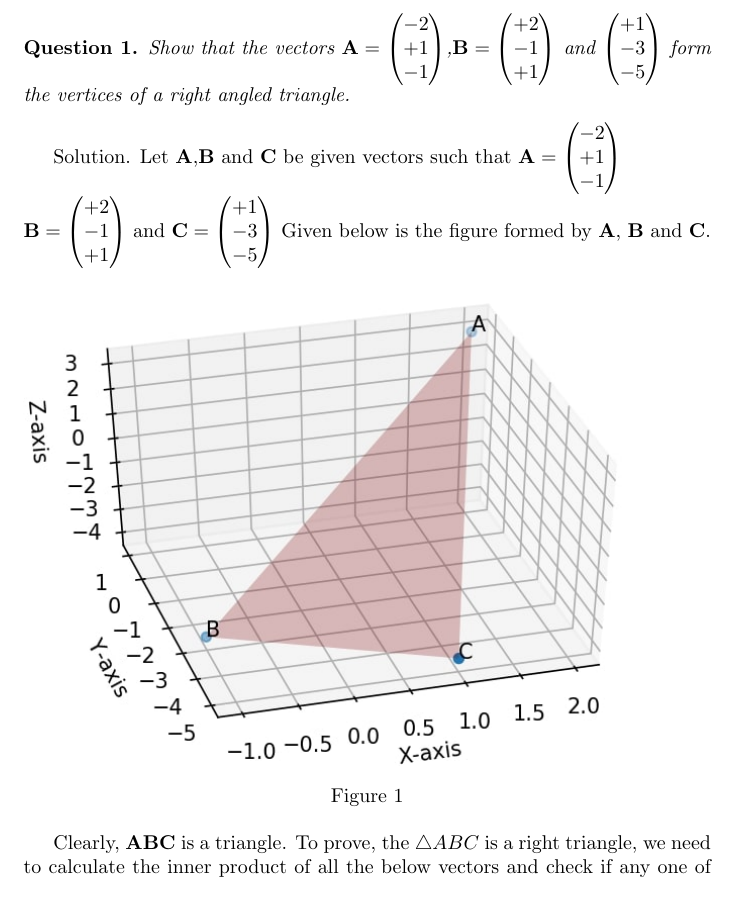
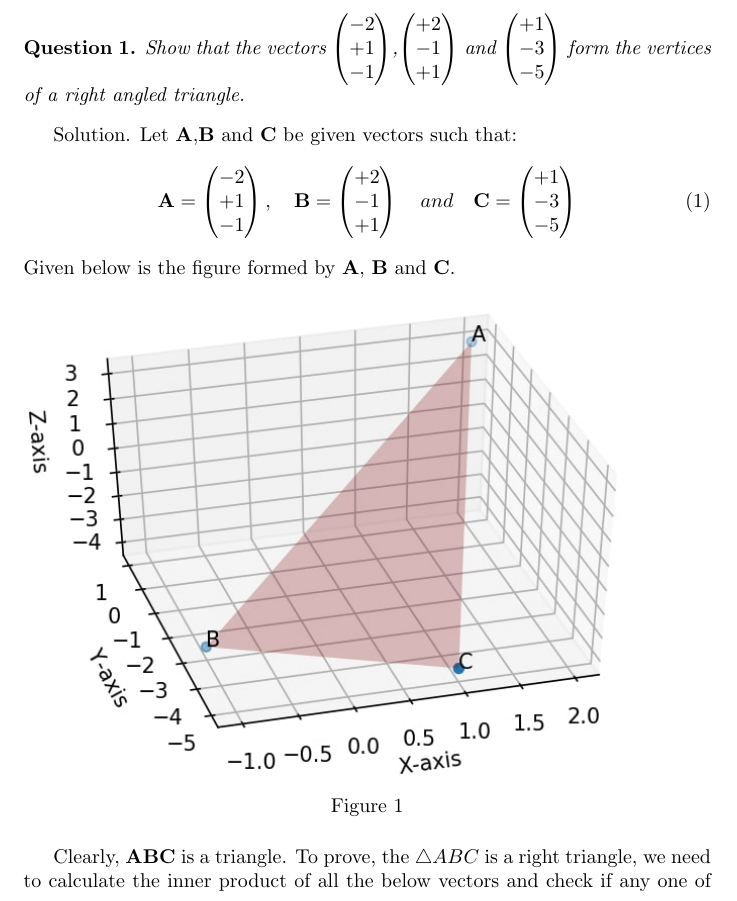
Before and after one commit to saranshbali/EE5609, a LaTeX problem sheet (latex/Assignment1.tex): part of page 1 of 2, cut so that both start at the same text. Compiled offline with pdfLaTeX.

Commit message:
Latest Updates

```diff
--- a/latex/Assignment1.tex
+++ b/latex/Assignment1.tex
@@ -12,13 +11,16 @@
 \newcommand{\myvec}[1]{\ensuremath{\begin{pmatrix}#1\end{pmatrix}}}
-
+\let\vec\mathbf
 \begin{document}
 \begin{question}
-	Show that the vectors $\vect{A}=\myvec{-2 \\ +1 \\ -1}$,$\vect{B}=\myvec{+2 \\ -1 \\ +1}$ and $\myvec{+1\\-3\\-5}$
+Show that the vectors $\myvec{-2 \\ +1 \\ -1}$,$\myvec{+2 \\ -1 \\ +1}$ and $\myvec{+1\\-3\\-5}$
 form the vertices of a right angled triangle.
 \end{question}
-Solution. Let $\vect{A}$,$\vect{B}$  and $\vect{C}$ be given vectors such that $\vect{A} = \myvec{-2 \\ +1 \\ -1}$ \\
-$\vect{B}=\myvec{+2 \\ -1 \\ +1}$ and $\vect{C}= \myvec{+1\\-3\\-5}$
-Given below is the figure formed by $\vect{A}$, $\vect{B}$ and $\vect{C}$.
+Solution. Let $\vec{A}$,$\vec{B}$  and $\vec{C}$ be given vectors such that:
+\begin{equation}
+\vec{A} = \myvec{-2 \\ +1 \\ -1}, \quad \vec{B}=\myvec{+2 \\ -1 \\ +1} \quad and \quad
+\vec{C}= \myvec{+1\\-3\\-5}
+\end{equation}
+Given below is the figure formed by $\vec{A}$, $\vec{B}$ and $\vec{C}$.
 
 \begin{figure}[!htb]
 
@@ -31,6 +33,6 @@ Given below is the figure formed by $\vect{A}$, $\vect{B}$ and $\vect{C}$.
 	\label{fig:}
 
 \end{figure}
-Clearly, $\vect{A}\vect{B}\vect{C}$ is a triangle.
-To prove, the $\triangle ABC$ is a right triangle, we need to calculate the inner product of all the below vectors and check if any one of them is 0.:
+Clearly, $\vec{A}\vec{B}\vec{C}$ is a triangle.
+To prove, the $\triangle ABC$ is a right triangle, we need to calculate the inner product of all the below vectors and check if any one of them is 0:
 \begin{align}
```
Also changed, not shown: latex/Assignment1.pdf, latex/Assignment1.tex (9 more changed lines), 2 other files.
